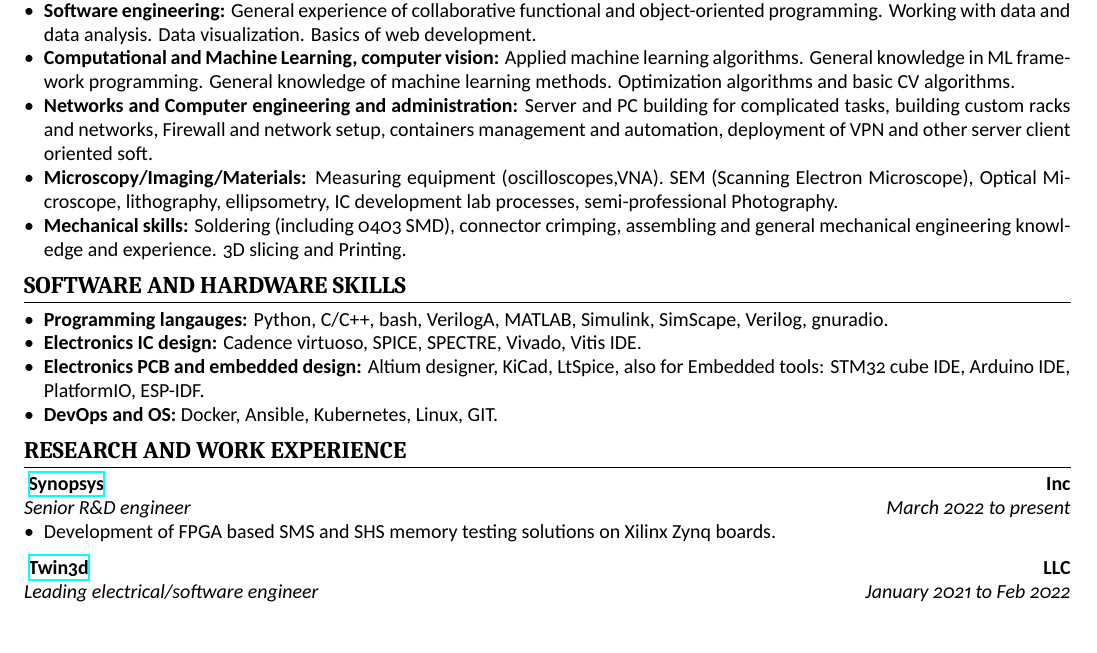
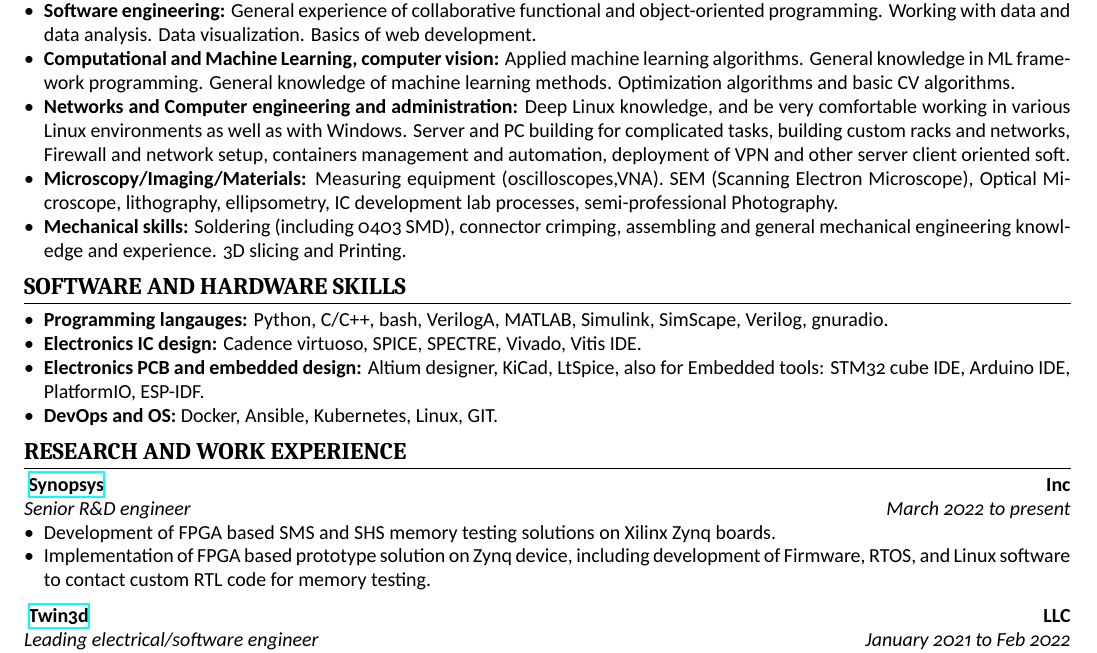
Before and after one commit to mikprin/CV, a LaTeX CV (with_picture/cv.tex): part of page 1 of 2, cut so that both start at the same text. Compiled offline with XeLaTeX.

Commit message:
more synopsys info

```diff
--- a/with_picture/cv.tex
+++ b/with_picture/cv.tex
@@ -76,7 +76,7 @@ solovyanov.mm@phystech.edu \cvinfosep
 \item \textbf{Electronics PCB level design:} Full stack PCB design from schematic or device idea to SMT Assembly including Design for manufacturing (DFM). Embedded systems design (STM32,ESP32), raspberry pi, DSP, SDR,  control systems engineering , DC-DC converters, drivers, analog electronics, RF, IOT stack, impedance matched design, audio design.
 \item \textbf{Software engineering:} General experience of collaborative functional and object-oriented programming. Working with data and data analysis. Data visualization. Basics of web development.
 \item \textbf{Computational and Machine Learning, computer vision:} Applied machine learning algorithms. General knowledge in ML framework programming. General knowledge of machine learning methods. Optimization algorithms and basic CV algorithms.
-\item \textbf{Networks and Computer engineering and administration:} Server and PC building for complicated tasks, building custom racks and networks, Firewall and network setup, containers management and automation, deployment of VPN and other server client oriented soft.
+\item \textbf{Networks and Computer engineering and administration:} Deep Linux knowledge, and be very comfortable working in various Linux environments as well as with Windows. Server and PC building for complicated tasks, building custom racks and networks, Firewall and network setup, containers management and automation, deployment of VPN and other server client oriented soft.
 \item \textbf{Microscopy/Imaging/Materials:} Measuring equipment (oscilloscopes,VNA). SEM (Scanning Electron Microscope), Optical Microscope, lithography, ellipsometry, IC development lab processes, semi-professional Photography.
 \item \textbf{Mechanical skills:} Soldering (including 0403 SMD), connector crimping,  assembling and general mechanical engineering knowledge and experience. 3D slicing and Printing.
 \end{itemize}
@@ -99,6 +99,7 @@ solovyanov.mm@phystech.edu \cvinfosep
 [Senior R\&D engineer][March 2022 to present]
    \begin{itemize}
       \item Development of FPGA based SMS and SHS memory testing solutions on Xilinx Zynq boards.
+      \item Implementation of FPGA based prototype solution on Zynq device, including development of Firmware, RTOS, and Linux software to contact custom RTL code for memory testing.
    \end{itemize}
 
 \cvsubsection{ \href{http://twin3d.pro}{Twin3d}}[LLC][Leading electrical/software engineer][January 2021 to Feb 2022]
```
